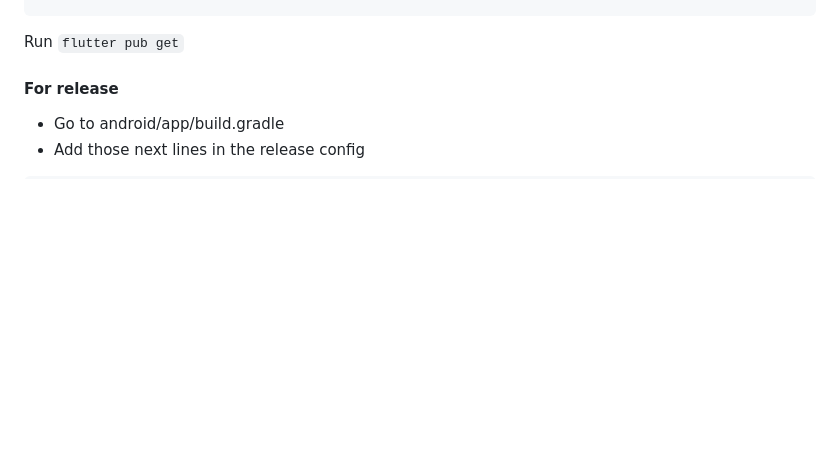
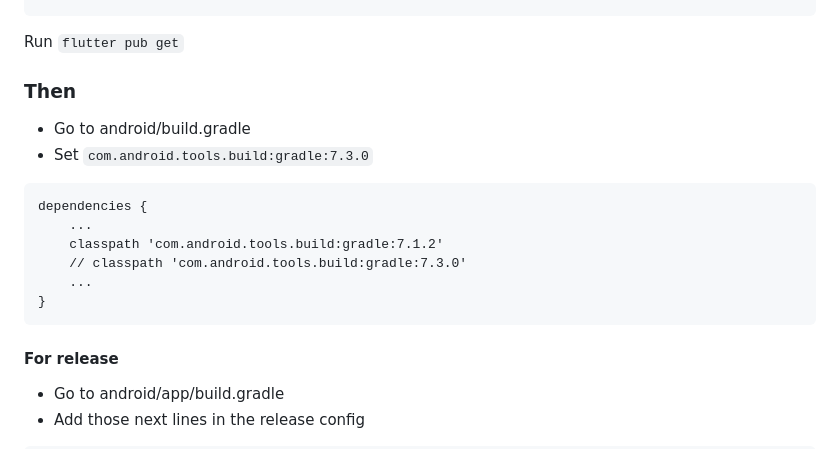
Before and after one commit to abdelaziz-mahdy/pytorch_lite, a Markdown page: README.md, the part around the change. Rendered like a GitHub page; blank space fills up the shorter version.

````diff
--- a/README.md
+++ b/README.md
@@ -68,6 +68,18 @@ assets:
 ```
 
 Run `flutter pub get`
+
+### Then
+* Go to android/build.gradle
+* Set ```com.android.tools.build:gradle:7.3.0```
+```
+dependencies {
+    ...
+    classpath 'com.android.tools.build:gradle:7.1.2'
+    // classpath 'com.android.tools.build:gradle:7.3.0'
+    ...
+}
+```
 
 #### For release
 
````
